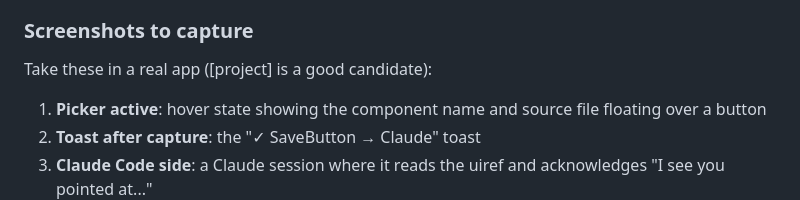
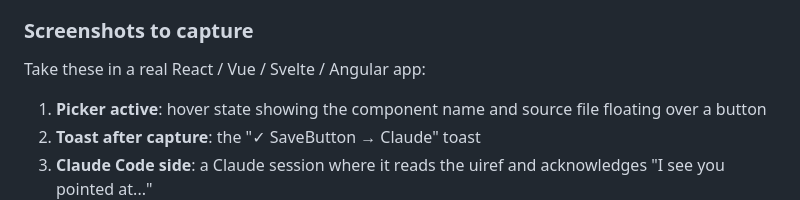
Before and after one commit to KokXinTan/uiref, a Markdown page: docs/chrome-web-store.md, the part around the change. Drawn GitHub-style.

Commit message:
docs(chrome-web-store): remove specific project reference in screenshots section
Replace a hardcoded project name mention with a generic
"React / Vue / Svelte / Angular app" phrasing so the submission
checklist is applicable to anyone's codebase.

```diff
--- a/docs/chrome-web-store.md
+++ b/docs/chrome-web-store.md
@@ -72,7 +72,7 @@ The Chrome Web Store listing requires:
 
 ### Screenshots to capture
 
-Take these in a real app ([project] is a good candidate):
+Take these in a real React / Vue / Svelte / Angular app:
 
 1. **Picker active**: hover state showing the component name and source file floating over a button
 2. **Toast after capture**: the "✓ SaveButton → Claude" toast
```
